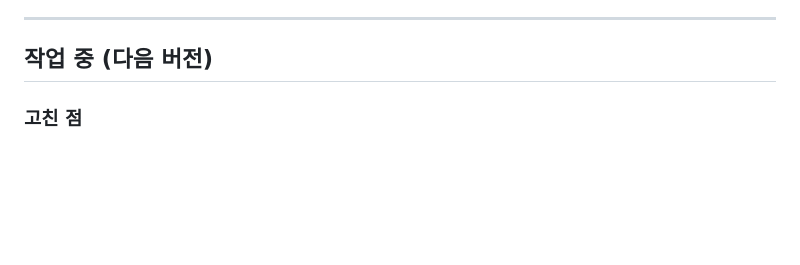
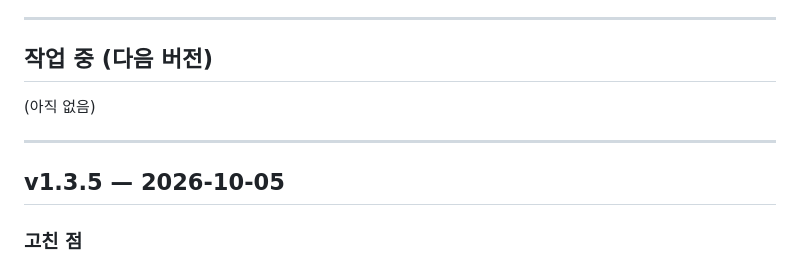
Before and after one commit to abarisikor-Code/hanjang, a Markdown page: CHANGELOG.md, the part around the change. Drawn GitHub-style; blank space fills up the shorter version.

Commit message:
v1.3.5: 개발노트에 버전·날짜 붙이기
Co-Authored-By: Claude Opus 5.5 <noreply@anthropic.com>

```diff
--- a/CHANGELOG.md
+++ b/CHANGELOG.md
@@ -8,6 +8,12 @@
 ---
 
 ## 작업 중 (다음 버전)
+
+(아직 없음)
+
+---
+
+## v1.3.5 — 2026-10-05
 
 ### 고친 점
 - **키를 저장해도 다시 열면 비어 있던 진짜 원인**: 키를 저장하기 전에 키 모양(영문·숫자·_·-)을 확인했는데, 그 밖의 글자(점 등)가
```
